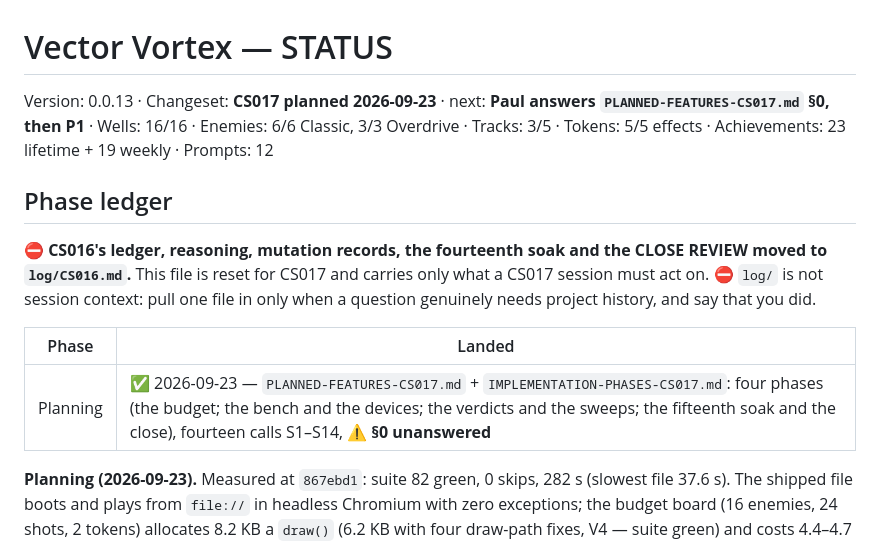
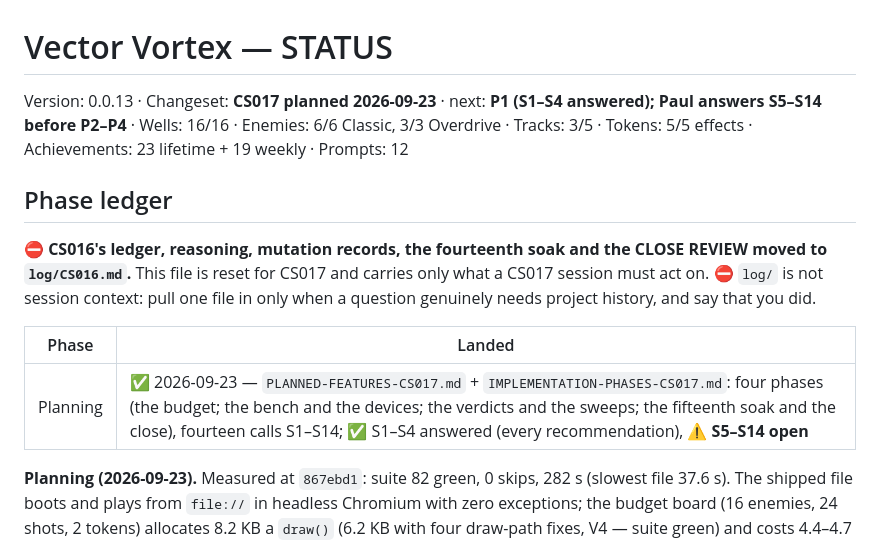
Before and after one commit to freakingid/vector-vortex, a Markdown page: STATUS.md, the part around the change. Rendered like a GitHub page.

```diff
--- a/STATUS.md
+++ b/STATUS.md
@@ -1,6 +1,6 @@
 # Vector Vortex — STATUS
-Version: 0.0.13 · Changeset: **CS017 planned 2026-09-23** · next: **Paul
-answers `PLANNED-FEATURES-CS017.md` §0, then P1** · Wells: 16/16 · Enemies: 6/6 Classic, 3/3 Overdrive ·
+Version: 0.0.13 · Changeset: **CS017 planned 2026-09-23** · next: **P1 (S1–S4 answered); Paul
+answers S5–S14 before P2–P4** · Wells: 16/16 · Enemies: 6/6 Classic, 3/3 Overdrive ·
 Tracks: 3/5 · Tokens: 5/5 effects · Achievements: 23 lifetime + 19 weekly ·
 Prompts: 12
 
@@ -14,7 +14,7 @@ did.
 
 | Phase | Landed |
 |---|---|
-| Planning | ✅ 2026-09-23 — `PLANNED-FEATURES-CS017.md` + `IMPLEMENTATION-PHASES-CS017.md`: four phases (the budget; the bench and the devices; the verdicts and the sweeps; the fifteenth soak and the close), fourteen calls S1–S14, ⚠ **§0 unanswered** |
+| Planning | ✅ 2026-09-23 — `PLANNED-FEATURES-CS017.md` + `IMPLEMENTATION-PHASES-CS017.md`: four phases (the budget; the bench and the devices; the verdicts and the sweeps; the fifteenth soak and the close), fourteen calls S1–S14; ✅ S1–S4 answered (every recommendation), ⚠ **S5–S14 open** |
 
 **Planning (2026-09-23).** Measured at `867ebd1`: suite 82 green, 0 skips, 282 s
 (slowest file 37.6 s). The shipped file boots and plays from `file://` in
```
Also changed, not shown: IMPLEMENTATION-PHASES-CS017.md (+2 -2 lines), PLANNED-FEATURES-CS017.md (+6 -6 lines).
